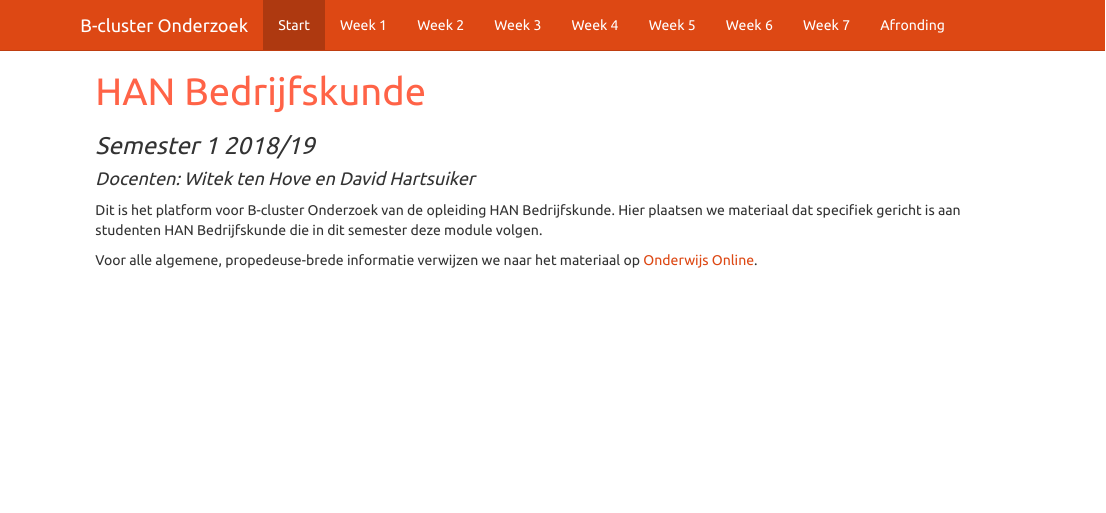
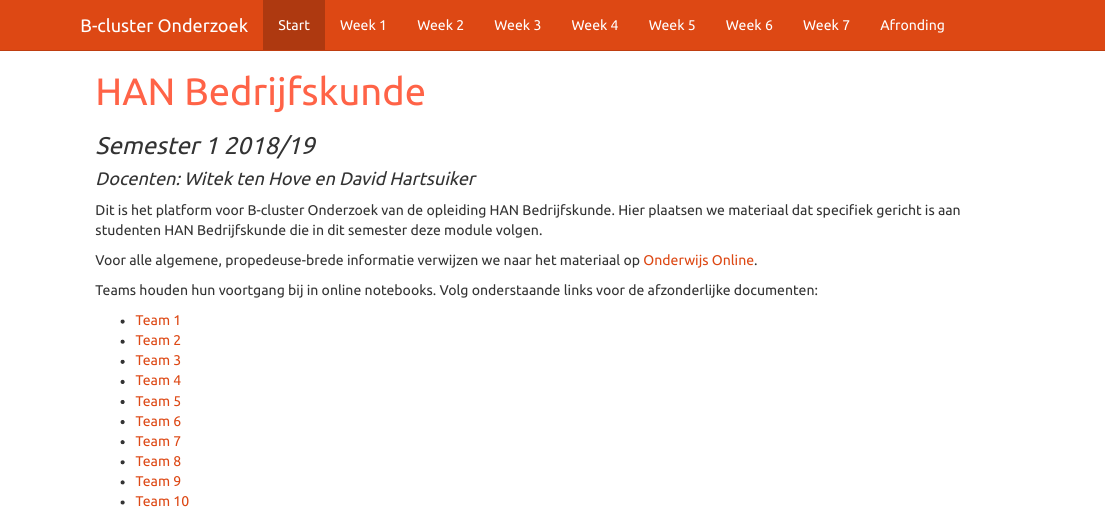
Before and after one commit to hanbedrijfskunde/bon, an R Markdown document (index.Rmd): the page in a window 1100 px wide, from its top. The pictures show the output file index.html that the author committed with the source, opened offline; library style sheets and scripts come from the installed R packages.

Commit message:
Links added

```diff
--- a/index.Rmd
+++ b/index.Rmd
@@ -12,3 +12,16 @@
 Dit is het platform voor B-cluster Onderzoek van de opleiding HAN Bedrijfskunde. Hier plaatsen we materiaal dat specifiek gericht is aan studenten HAN Bedrijfskunde die in dit semester deze module volgen.
 
 Voor alle algemene, propedeuse-brede informatie verwijzen we naar het materiaal op <a href="https://onderwijsonline.han.nl/elearning/content/pNWMKBDj" target="_blank">Onderwijs Online</a>.
+
+Teams houden hun voortgang bij in online notebooks. Volg onderstaande links voor de afzonderlijke documenten:
+
+- <a href="https://docs.google.com/document/d/1pTcvDSJAVtoy4snHTP8vBLb3CrjbDvT_v_fM-LUwvr0/edit?usp=sharing" target="_blank">Team 1</a>
+- <a href="https://docs.google.com/document/d/1Rpt9xdrpAVxcAd59vPQzF0HsjicEjNPtHcRdVdLQvd4/edit?usp=sharing" target="_blank">Team 2</a>
+- <a href="https://docs.google.com/document/d/1rCMsqTLtAjvXX-TXwLn1n3szb1ziZqdod66x_IW4flA/edit?usp=sharing" target="_blank">Team 3</a>
+- <a href="https://docs.google.com/document/d/1-ujFM2Arte_yDAHCbI-CFqK-8K4xYbTB8o_m8XFEvjA/edit?usp=sharing" target="_blank">Team 4</a>
+- <a href="https://docs.google.com/document/d/11kXlcm96TbyrO3q1ZbfMDc_CPjYerp5uKh6mrQTJ3Hg/edit?usp=sharing" target="_blank">Team 5</a>
+- <a href="https://docs.google.com/document/d/1WLPIYlp8kcEYYD9jyTH6589BFVSI2XL3qXFpqMv9YbQ/edit?usp=sharing" target="_blank">Team 6</a>
+- <a href="https://docs.google.com/document/d/1KIi7iYRcxyAjf9z9BAjcpdISKD82VasS3B0aE_u91Zo/edit?usp=sharing" target="_blank">Team 7</a>
+- <a href="https://docs.google.com/document/d/1UNtcU7artnmqoAlBHtA48Iy4Y-0uhMqymzRWxRv1p74/edit?usp=sharing" target="_blank">Team 8</a>
+- <a href="https://docs.google.com/document/d/1_1Z5xKQIuitrefLxVVn4TixSywF3l_0XNR8iON33jrE/edit?usp=sharing" target="_blank">Team 9</a>
+- <a href="https://docs.google.com/document/d/1d3DX9M16VMALh8qPZ66Vm5nvQpvFN4vdkCL3HwaR6vc/edit?usp=sharing" target="_blank">Team 10</a>
```
Also changed, not shown: index.html.
